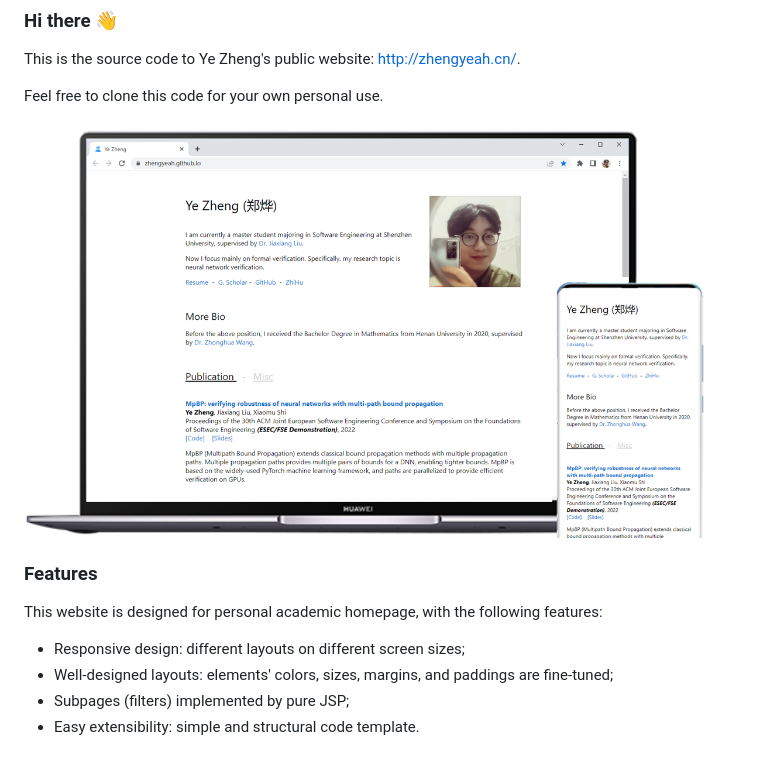
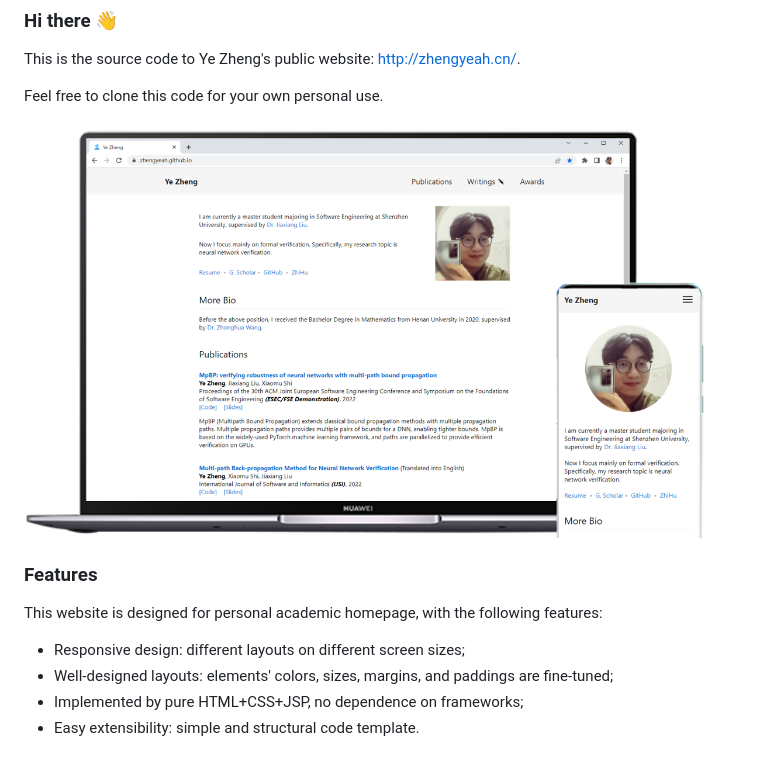
Before and after one commit to ZhengYeah/ZhengYeah.github.io, a Markdown page: README.md, the part around the change. Rendered like a GitHub page; pictures changed too: images/screen-webiste.png.

Commit message:
Add contents

```diff
--- a/README.md
+++ b/README.md
@@ -12,7 +12,7 @@ This website is designed for personal academic homepage, with the following feat
 
 * Responsive design: different layouts on different screen sizes;
 * Well-designed layouts: elements' colors, sizes, margins, and paddings are fine-tuned;
-* Subpages (filters) implemented by pure JSP;
+* Implemented by pure HTML+CSS+JSP, no dependence on frameworks;
 * Easy extensibility: simple and structural code template.
 
 
```
